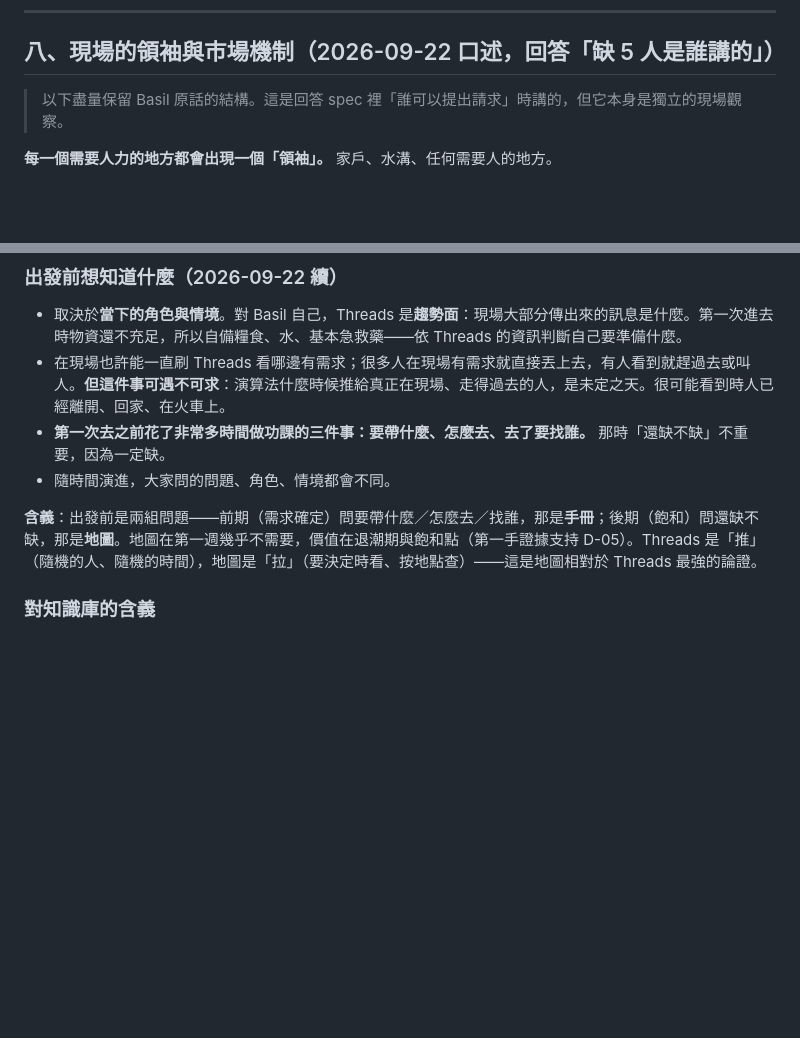
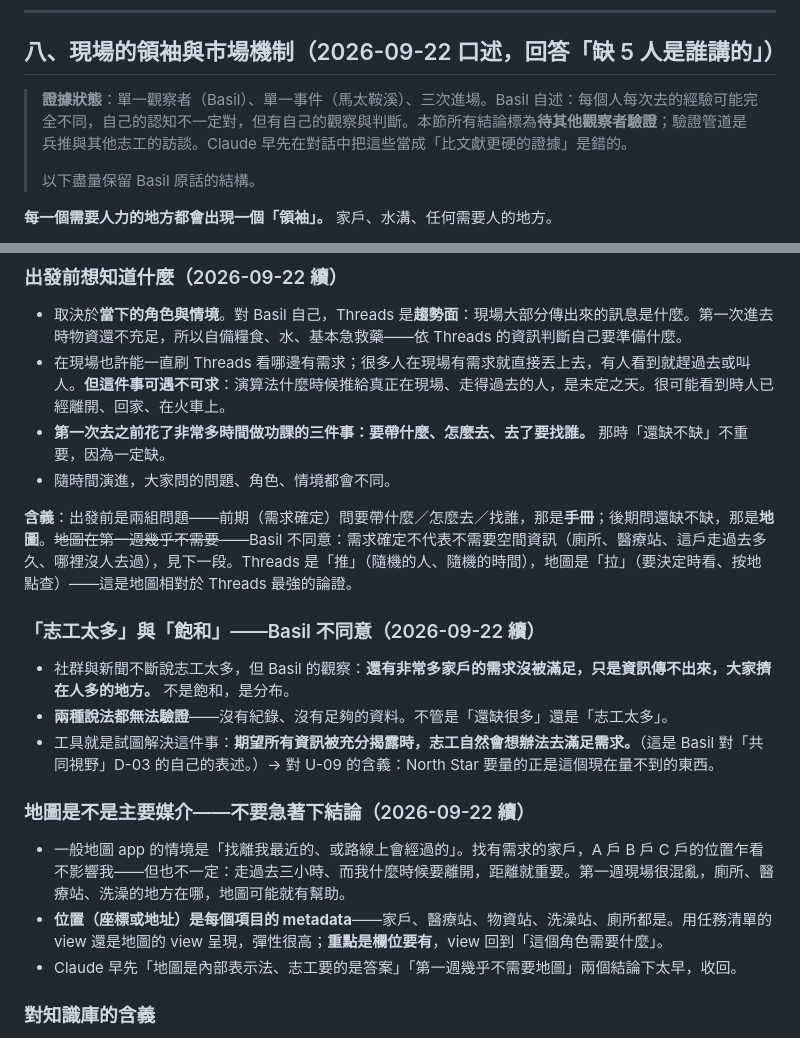
Before and after one commit to BasilHsieh/resq-hub, a Markdown page: knowledge/fieldwork/馬太鞍溪觀察_basil_2026.md, 2 parts joined by grey strips. Drawn GitHub-style; blank space fills up the shorter version.

```diff
--- a/knowledge/fieldwork/馬太鞍溪觀察_basil_2026.md
+++ b/knowledge/fieldwork/馬太鞍溪觀察_basil_2026.md
@@ -331,7 +331,9 @@ Basil 已選定但未展開。**待補**。
 
 ## 八、現場的領袖與市場機制（2026-09-22 口述，回答「缺 5 人是誰講的」）
 
-> 以下盡量保留 Basil 原話的結構。這是回答 spec 裡「誰可以提出請求」時講的，但它本身是獨立的現場觀察。
+> **證據狀態**：單一觀察者（Basil）、單一事件（馬太鞍溪）、三次進場。Basil 自述：每個人每次去的經驗可能完全不同，自己的認知不一定對，但有自己的觀察與判斷。本節所有結論標為**待其他觀察者驗證**；驗證管道是兵推與其他志工的訪談。Claude 早先在對話中把這些當成「比文獻更硬的證據」是錯的。
+>
+> 以下盡量保留 Basil 原話的結構。
 
 **每一個需要人力的地方都會出現一個「領袖」。** 家戶、水溝、任何需要人的地方。
 
@@ -372,7 +374,19 @@ Basil 的判斷：**這很正常，而且不重要，因為它會回歸市場機
 - **第一次去之前花了非常多時間做功課的三件事：要帶什麼、怎麼去、去了要找誰。** 那時「還缺不缺」不重要，因為一定缺。
 - 隨時間演進，大家問的問題、角色、情境都會不同。
 
-**含義**：出發前是兩組問題——前期（需求確定）問要帶什麼／怎麼去／找誰，那是**手冊**；後期（飽和）問還缺不缺，那是**地圖**。地圖在第一週幾乎不需要，價值在退潮期與飽和點（第一手證據支持 D-05）。Threads 是「推」（隨機的人、隨機的時間），地圖是「拉」（要決定時看、按地點查）——這是地圖相對於 Threads 最強的論證。
+**含義**：出發前是兩組問題——前期（需求確定）問要帶什麼／怎麼去／找誰，那是**手冊**；後期問還缺不缺，那是**地圖**。~~地圖在第一週幾乎不需要~~——Basil 不同意：需求確定不代表不需要空間資訊（廁所、醫療站、這戶走過去多久、哪裡沒人去過），見下一段。Threads 是「推」（隨機的人、隨機的時間），地圖是「拉」（要決定時看、按地點查）——這是地圖相對於 Threads 最強的論證。
+
+### 「志工太多」與「飽和」——Basil 不同意（2026-09-22 續）
+
+- 社群與新聞不斷說志工太多，但 Basil 的觀察：**還有非常多家戶的需求沒被滿足，只是資訊傳不出來，大家擠在人多的地方。** 不是飽和，是分布。
+- **兩種說法都無法驗證**——沒有紀錄、沒有足夠的資料。不管是「還缺很多」還是「志工太多」。
+- 工具就是試圖解決這件事：**期望所有資訊被充分揭露時，志工自然會想辦法去滿足需求。**（這是 Basil 對「共同視野」D-03 的自己的表述。）→ 對 U-09 的含義：North Star 要量的正是這個現在量不到的東西。
+
+### 地圖是不是主要媒介——不要急著下結論（2026-09-22 續）
+
+- 一般地圖 app 的情境是「找離我最近的、或路線上會經過的」。找有需求的家戶，A 戶 B 戶 C 戶的位置乍看不影響我——但也不一定：走過去三小時、而我什麼時候要離開，距離就重要。第一週現場很混亂，廁所、醫療站、洗澡的地方在哪，地圖可能就有幫助。
+- **位置（座標或地址）是每個項目的 metadata**——家戶、醫療站、物資站、洗澡站、廁所都是。用任務清單的 view 還是地圖的 view 呈現，彈性很高；**重點是欄位要有**，view 回到「這個角色需要什麼」。
+- Claude 早先「地圖是內部表示法、志工要的是答案」「第一週幾乎不需要地圖」兩個結論下太早，收回。
 
 ### 對知識庫的含義
 
```
Also changed, not shown: DECISIONS.md (+2 -1 lines), output/spec/角色輪廓.md (+4 -3 lines).
